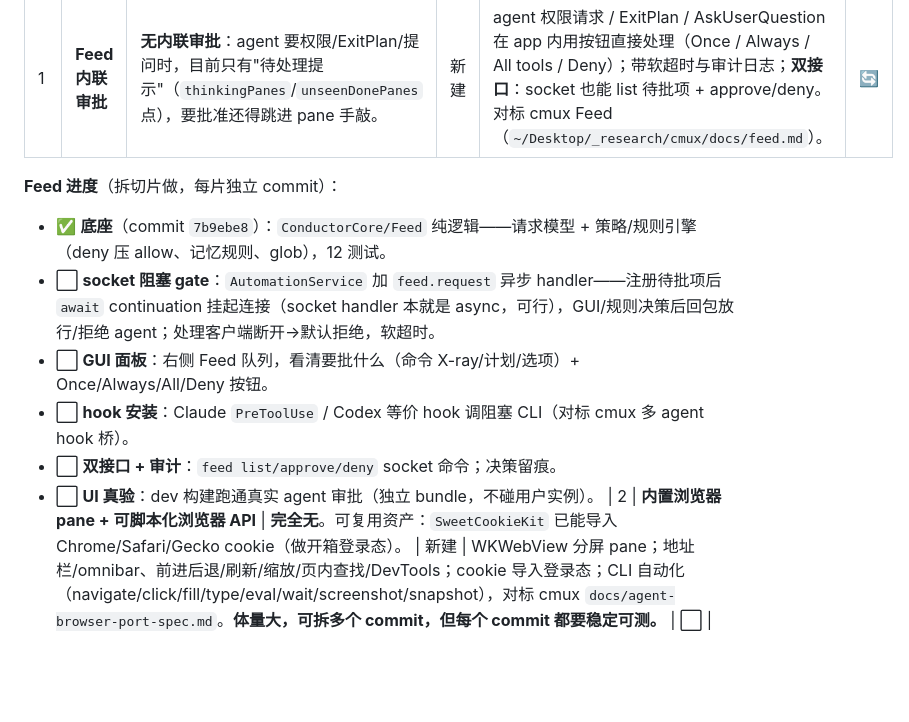
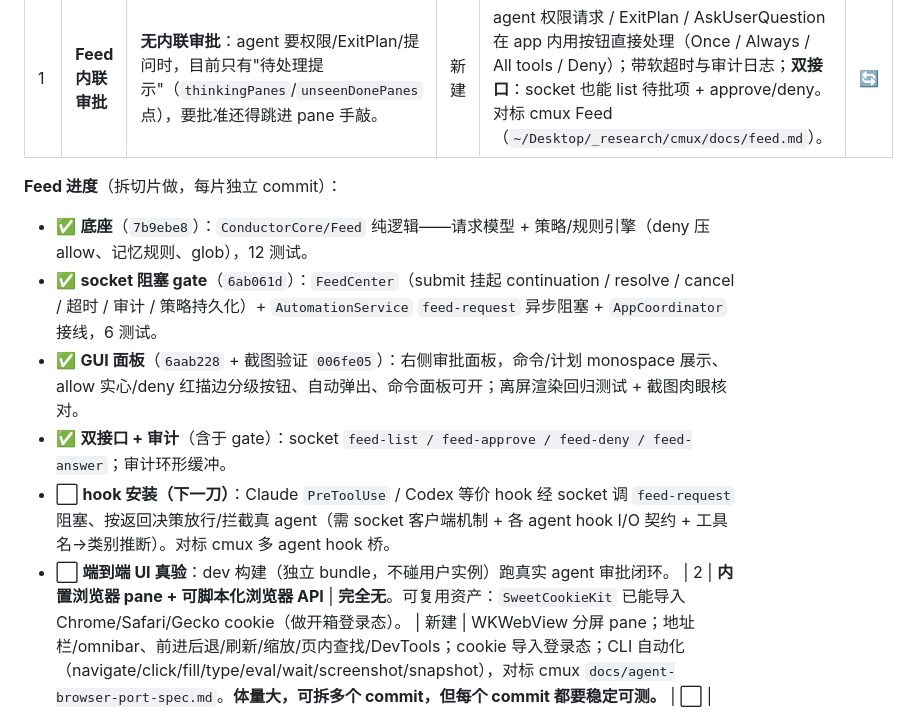
Before and after one commit to ChuenSan/conductor, a Markdown page: GOAL.md, the part around the change. Rendered like a GitHub page; blank space fills up the shorter version.

Commit message:
docs: 更新 Feed 进度——底座/gate/GUI/双接口 ✅，剩 hook 安装 + 端到端验
Co-Authored-By: Claude Opus 4.8 (1M context) <noreply@anthropic.com>

```diff
--- a/GOAL.md
+++ b/GOAL.md
@@ -111,12 +111,12 @@
 | 1 | **Feed 内联审批** | **无内联审批**：agent 要权限/ExitPlan/提问时，目前只有"待处理提示"（`thinkingPanes`/`unseenDonePanes` 点），要批准还得跳进 pane 手敲。 | 新建 | agent 权限请求 / ExitPlan / AskUserQuestion 在 app 内用按钮直接处理（Once / Always / All tools / Deny）；带软超时与审计日志；**双接口**：socket 也能 list 待批项 + approve/deny。对标 cmux Feed（`~/Desktop/_research/cmux/docs/feed.md`）。 | 🔄 |
 
 **Feed 进度**（拆切片做，每片独立 commit）：
-- ✅ **底座**（commit `7b9ebe8`）：`ConductorCore/Feed` 纯逻辑——请求模型 + 策略/规则引擎（deny 压 allow、记忆规则、glob），12 测试。
-- ⬜ **socket 阻塞 gate**：`AutomationService` 加 `feed.request` 异步 handler——注册待批项后 `await` continuation 挂起连接（socket handler 本就是 async，可行），GUI/规则决策后回包放行/拒绝 agent；处理客户端断开→默认拒绝，软超时。
-- ⬜ **GUI 面板**：右侧 Feed 队列，看清要批什么（命令 X-ray/计划/选项）+ Once/Always/All/Deny 按钮。
-- ⬜ **hook 安装**：Claude `PreToolUse` / Codex 等价 hook 调阻塞 CLI（对标 cmux 多 agent hook 桥）。
-- ⬜ **双接口 + 审计**：`feed list/approve/deny` socket 命令；决策留痕。
-- ⬜ **UI 真验**：dev 构建跑通真实 agent 审批（独立 bundle，不碰用户实例）。
+- ✅ **底座**（`7b9ebe8`）：`ConductorCore/Feed` 纯逻辑——请求模型 + 策略/规则引擎（deny 压 allow、记忆规则、glob），12 测试。
+- ✅ **socket 阻塞 gate**（`6ab061d`）：`FeedCenter`（submit 挂起 continuation / resolve / cancel / 超时 / 审计 / 策略持久化）+ `AutomationService` `feed-request` 异步阻塞 + `AppCoordinator` 接线，6 测试。
+- ✅ **GUI 面板**（`6aab228` + 截图验证 `006fe05`）：右侧审批面板，命令/计划 monospace 展示、allow 实心/deny 红描边分级按钮、自动弹出、命令面板可开；离屏渲染回归测试 + 截图肉眼核对。
+- ✅ **双接口 + 审计**（含于 gate）：socket `feed-list / feed-approve / feed-deny / feed-answer`；审计环形缓冲。
+- ⬜ **hook 安装（下一刀）**：Claude `PreToolUse` / Codex 等价 hook 经 socket 调 `feed-request` 阻塞、按返回决策放行/拦截真 agent（需 socket 客户端机制 + 各 agent hook I/O 契约 + 工具名→类别推断）。对标 cmux 多 agent hook 桥。
+- ⬜ **端到端 UI 真验**：dev 构建（独立 bundle，不碰用户实例）跑真实 agent 审批闭环。
 | 2 | **内置浏览器 pane + 可脚本化浏览器 API** | **完全无**。可复用资产：`SweetCookieKit` 已能导入 Chrome/Safari/Gecko cookie（做开箱登录态）。 | 新建 | WKWebView 分屏 pane；地址栏/omnibar、前进后退/刷新/缩放/页内查找/DevTools；cookie 导入登录态；CLI 自动化（navigate/click/fill/type/eval/wait/screenshot/snapshot），对标 cmux `docs/agent-browser-port-spec.md`。**体量大，可拆多个 commit，但每个 commit 都要稳定可测。** | ⬜ |
 
 **P0 旁的快速清理（先做，省电）**：`WorkspaceMetadataCenter` 里 **lsof 端口扫描（每 15s）+ `gh` PR 扫描（每 180s 起 subprocess）的产出 `.ports`/`.pullRequests` 全 Sources 零消费**（GUI 没读、socket 也没读）——纯耗电空转，**删掉这两个扫描器及相关字段/Timer**。`status / progress / log` 是 `AutomationService` 的 socket 接口（agent 在用），**保留**。 ✅ **已完成**（commit `afa8263`；验证：grep 零引用 + `swift build` 通过 + 390 测试全绿，含新增 `WorkspaceMetadataCenterTests` 8 例）。
```
